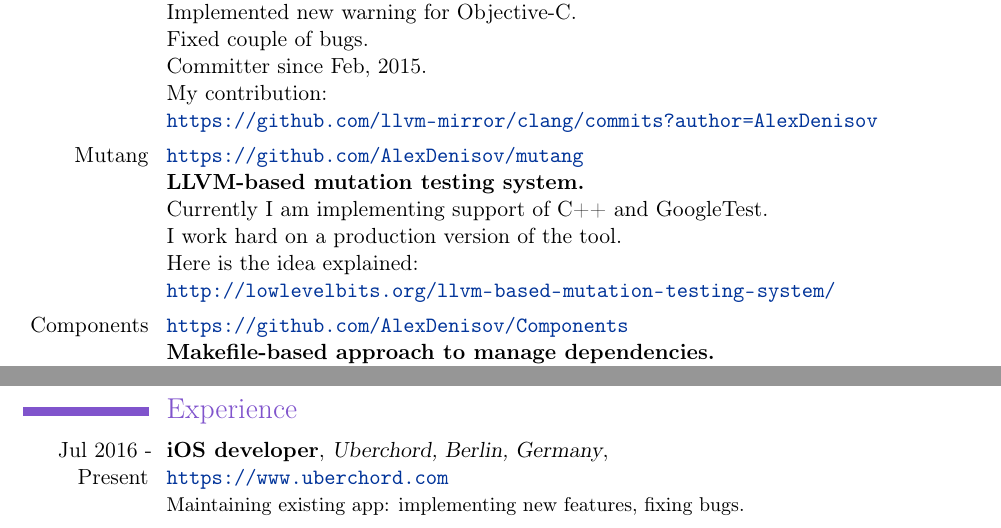
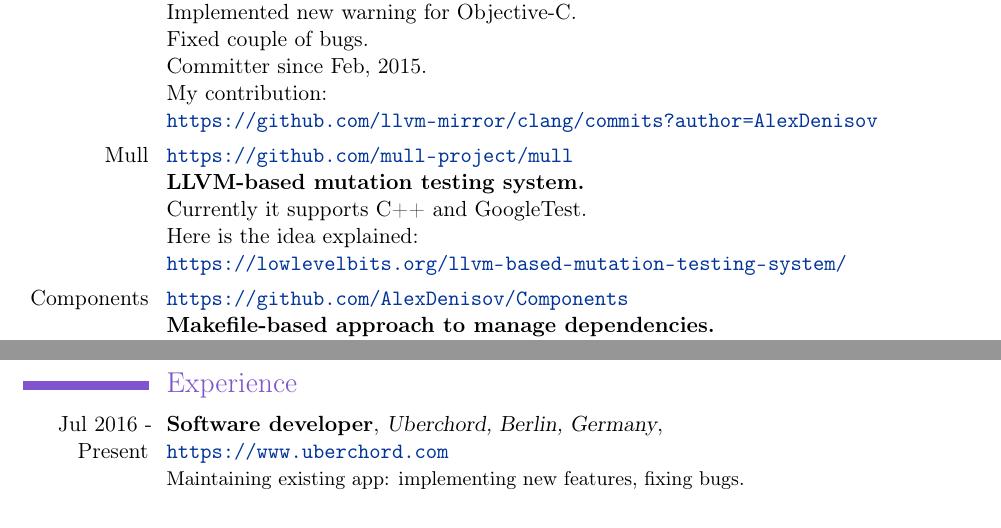
Before and after one commit to AlexDenisov/cv, a LaTeX CV (alex_denisov.tex): two parts of pages 1 and 2 of 3, joined at a grey line, cut so that both start at the same text. Compiled offline with pdfLaTeX.

Commit message:
Short update

```diff
--- a/alex_denisov.tex
+++ b/alex_denisov.tex
@@ -13,7 +13,7 @@
 \address{}{Berlin, Germany}
 \mobile{+49 152 06077867}
 \email{1101.debian@gmail.com}
-\homepage{http://lowlevelbits.org}
+\homepage{https://lowlevelbits.org}
 \extrainfo{Software should be beautiful. Both inside and outside.}
 
 \makeatletter
@@ -58,25 +58,24 @@
     \url{https://github.com/llvm-mirror/clang/commits?author=AlexDenisov}
     }
   \cvline
-    {Mutang}
-    {\url{https://github.com/AlexDenisov/mutang}\newline{}
+    {Mull}
+    {\url{https://github.com/mull-project/mull}\newline{}
     \textbf{LLVM-based mutation testing system.}\newline{}
-    Currently I am implementing support of C++ and GoogleTest.\newline{}
-    I work hard on a production version of the tool.\newline{}
+    Currently it supports C++ and GoogleTest.\newline{}
     Here is the idea explained:\newline{}
-    \url{http://lowlevelbits.org/llvm-based-mutation-testing-system/}
+    \url{https://lowlevelbits.org/llvm-based-mutation-testing-system/}
     }
   \cvline
     {Components}
     {\url{https://github.com/AlexDenisov/Components}\newline{}
     \textbf{Makefile-based approach to manage dependencies.}\newline{}
-    \url{http://lowlevelbits.org/components-management/}
+    \url{https://lowlevelbits.org/components-management/}
     }
 \pagebreak
 \section{Experience}
 \cventry
   {Jul 2016 - Present}
-  {iOS developer}
+  {Software developer}
   {Uberchord, Berlin, Germany}
   {\newline{}\url{https://www.uberchord.com}}{}
   {Maintaining existing app: implementing new features, fixing bugs.}
```
Also changed, not shown: alex_denisov.pdf, alex_denisov.tex (6 more changed lines).
